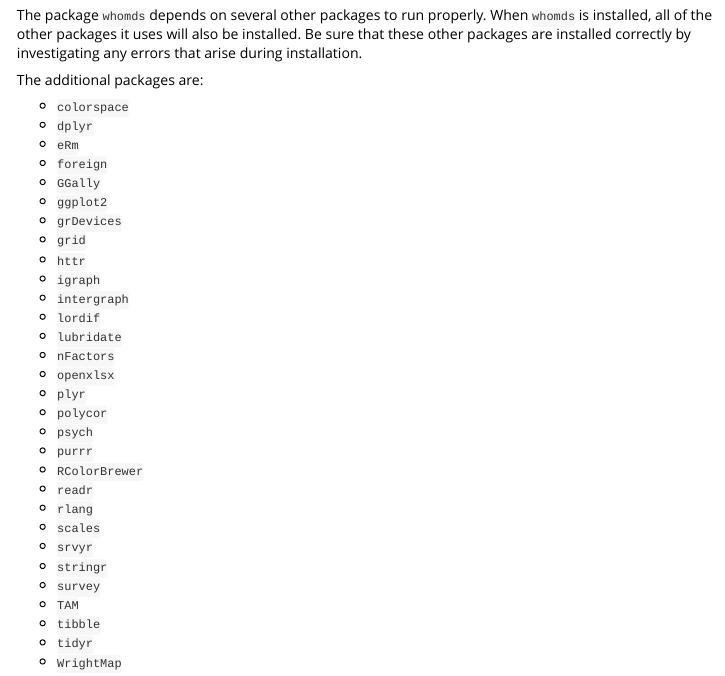
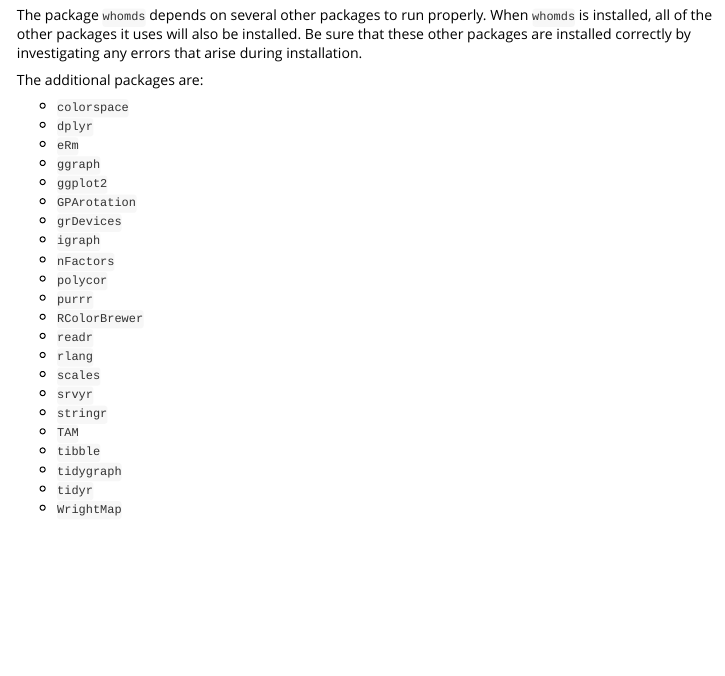
Before and after one commit to lindsayevanslee/whomds, an R Markdown document (vignettes/c2_getting_started_EN.Rmd): the page in a window 1100 px wide, from 1140 px down. Rendered offline with R 4.5, knitr and Pandoc, with nearby package versions.

Commit message:
Update list of package dependencies in vignettes

```diff
--- a/vignettes/c2_getting_started_EN.Rmd
+++ b/vignettes/c2_getting_started_EN.Rmd
@@ -65,21 +65,13 @@ The additional packages are:
 * `colorspace`
 * `dplyr`
 * `eRm`
-* `foreign`
-* `GGally`
+* `ggraph`
 * `ggplot2`
+* `GPArotation`
 * `grDevices`
-* `grid`
-* `httr`
 * `igraph`
-* `intergraph`
-* `lordif`
-* `lubridate`
 * `nFactors`
-* `openxlsx`
-* `plyr`
 * `polycor`
-* `psych`
 * `purrr`
 * `RColorBrewer`
 * `readr`
@@ -87,8 +79,8 @@ The additional packages are:
 * `scales`
 * `srvyr`
 * `stringr`
-* `survey`
 * `TAM`
 * `tibble`
+* `tidygraph`
 * `tidyr`
 * `WrightMap`
```
Also changed, not shown: vignettes/c2_getting_started_ES.Rmd (+3 -11 lines), 1 other file.
